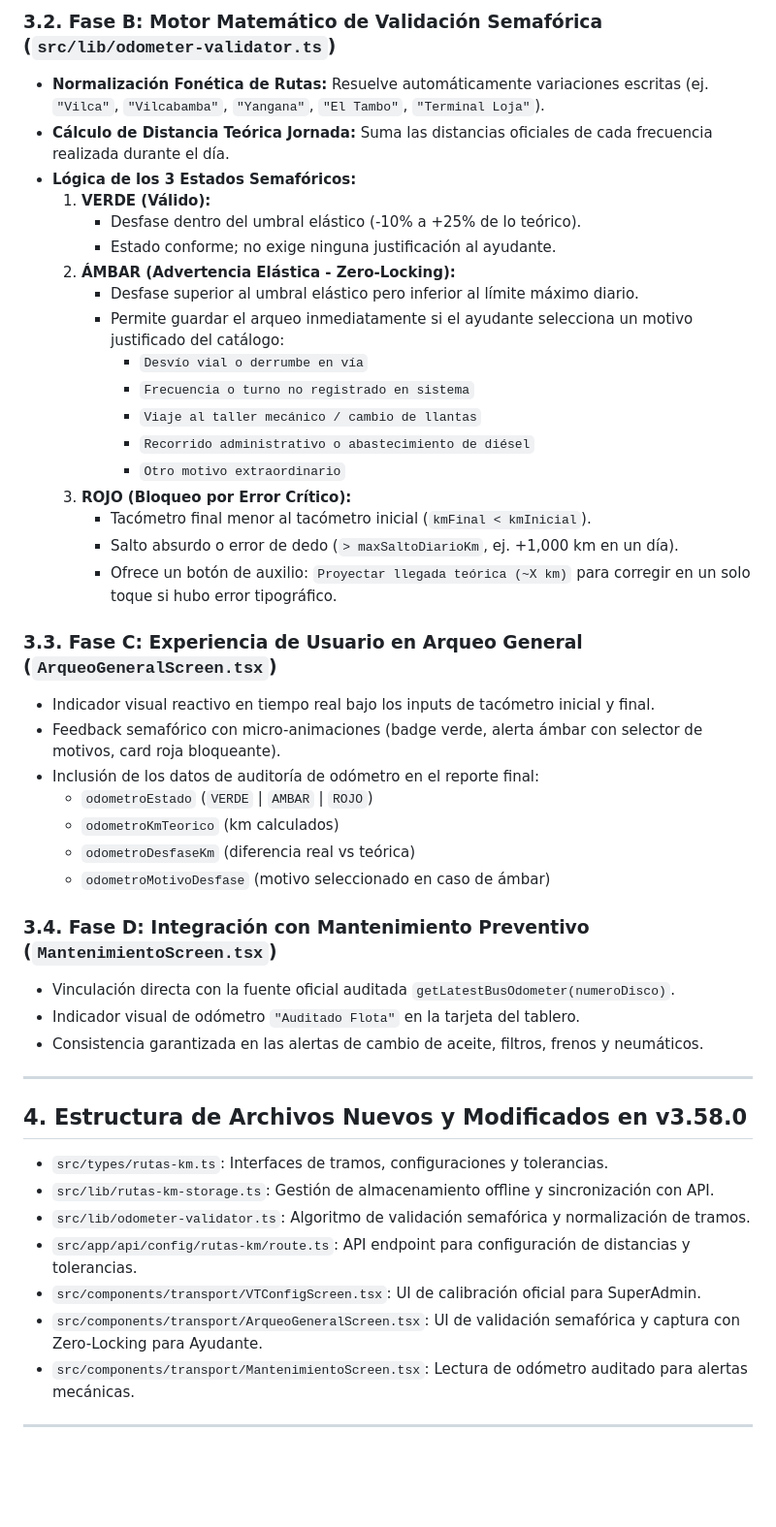
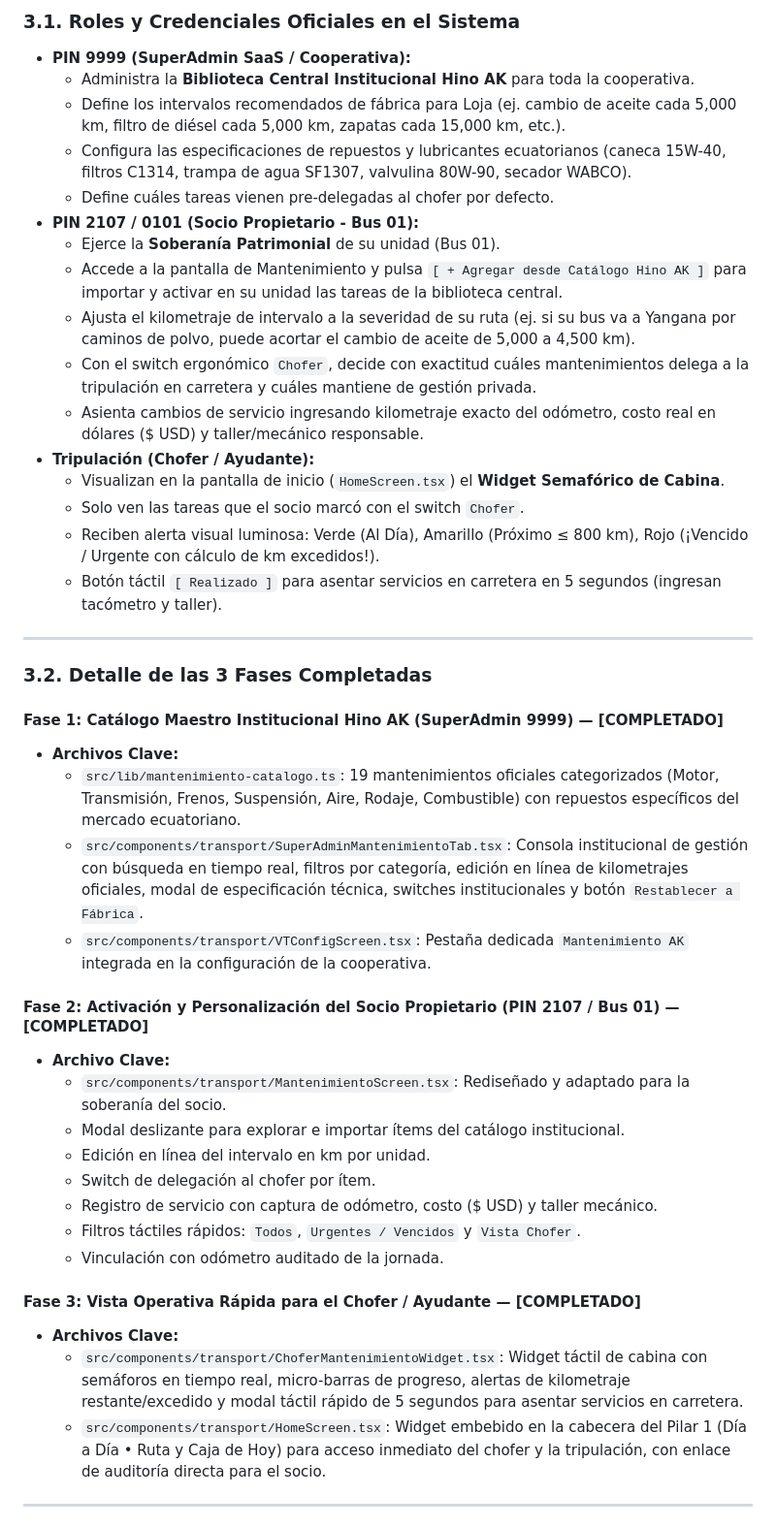
Before and after one commit to jljjdesarrollo-maker/rutago, a Markdown page: download/RutaGo_Contexto_Maestro_v3.58.0.md, the part around one of its changes. Shown at 97% size. GitHub-like rendering; blank space fills up the shorter version.

Commit message:
docs(maestro): actualizar Contexto Maestro v3.58.1 con guia completa de 3 fases de Mantenimiento Hino AK y preparacion para reanudacion

```diff
--- a/download/RutaGo_Contexto_Maestro_v3.58.0.md
+++ b/download/RutaGo_Contexto_Maestro_v3.58.0.md
@@ -47,47 +30,45 @@
-### 3.2. Fase B: Motor Matemático de Validación Semafórica (`src/lib/odometer-validator.ts`)
-- **Normalización Fonética de Rutas:** Resuelve automáticamente variaciones escritas (ej. `"Vilca"`, `"Vilcabamba"`, `"Yangana"`, `"El Tambo"`, `"Terminal Loja"`).
-- **Cálculo de Distancia Teórica Jornada:** Suma las distancias oficiales de cada frecuencia realizada durante el día.
-- **Lógica de los 3 Estados Semafóricos:**
-  1. **VERDE (Válido):**
-     - Desfase dentro del umbral elástico (-10% a +25% de lo teórico).
-     - Estado conforme; no exige ninguna justificación al ayudante.
-  2. **ÁMBAR (Advertencia Elástica - Zero-Locking):**
-     - Desfase superior al umbral elástico pero inferior al límite máximo diario.
-     - Permite guardar el arqueo inmediatamente si el ayudante selecciona un motivo justificado del catálogo:
-       - `Desvío vial o derrumbe en vía`
-       - `Frecuencia o turno no registrado en sistema`
-       - `Viaje al taller mecánico / cambio de llantas`
-       - `Recorrido administrativo o abastecimiento de diésel`
-       - `Otro motivo extraordinario`
-  3. **ROJO (Bloqueo por Error Crítico):**
-     - Tacómetro final menor al tacómetro inicial (`kmFinal < kmInicial`).
-     - Salto absurdo o error de dedo (`> maxSaltoDiarioKm`, ej. +1,000 km en un día).
-     - Ofrece un botón de auxilio: `Proyectar llegada teórica (~X km)` para corregir en un solo toque si hubo error tipográfico.
-
-### 3.3. Fase C: Experiencia de Usuario en Arqueo General (`ArqueoGeneralScreen.tsx`)
-- Indicador visual reactivo en tiempo real bajo los inputs de tacómetro inicial y final.
-- Feedback semafórico con micro-animaciones (badge verde, alerta ámbar con selector de motivos, card roja bloqueante).
-- Inclusión de los datos de auditoría de odómetro en el reporte final:
-  - `odometroEstado` (`VERDE` | `AMBAR` | `ROJO`)
-  - `odometroKmTeorico` (km calculados)
-  - `odometroDesfaseKm` (diferencia real vs teórica)
-  - `odometroMotivoDesfase` (motivo seleccionado en caso de ámbar)
-
-### 3.4. Fase D: Integración con Mantenimiento Preventivo (`MantenimientoScreen.tsx`)
-- Vinculación directa con la fuente oficial auditada `getLatestBusOdometer(numeroDisco)`.
-- Indicador visual de odómetro `"Auditado Flota"` en la tarjeta del tablero.
-- Consistencia garantizada en las alertas de cambio de aceite, filtros, frenos y neumáticos.
+### 3.1. Roles y Credenciales Oficiales en el Sistema
+- **PIN 9999 (SuperAdmin SaaS / Cooperativa):**
+  - Administra la **Biblioteca Central Institucional Hino AK** para toda la cooperativa.
+  - Define los intervalos recomendados de fábrica para Loja (ej. cambio de aceite cada 5,000 km, filtro de diésel cada 5,000 km, zapatas cada 15,000 km, etc.).
+  - Configura las especificaciones de repuestos y lubricantes ecuatorianos (caneca 15W-40, filtros C1314, trampa de agua SF1307, valvulina 80W-90, secador WABCO).
+  - Define cuáles tareas vienen pre-delegadas al chofer por defecto.
+- **PIN 2107 / 0101 (Socio Propietario - Bus 01):**
+  - Ejerce la **Soberanía Patrimonial** de su unidad (Bus 01).
+  - Accede a la pantalla de Mantenimiento y pulsa `[ + Agregar desde Catálogo Hino AK ]` para importar y activar en su unidad las tareas de la biblioteca central.
+  - Ajusta el kilometraje de intervalo a la severidad de su ruta (ej. si su bus va a Yangana por caminos de polvo, puede acortar el cambio de aceite de 5,000 a 4,500 km).
+  - Con el switch ergonómico `Chofer`, decide con exactitud cuáles mantenimientos delega a la tripulación en carretera y cuáles mantiene de gestión privada.
+  - Asienta cambios de servicio ingresando kilometraje exacto del odómetro, costo real en dólares ($ USD) y taller/mecánico responsable.
+- **Tripulación (Chofer / Ayudante):**
+  - Visualizan en la pantalla de inicio (`HomeScreen.tsx`) el **Widget Semafórico de Cabina**.
+  - Solo ven las tareas que el socio marcó con el switch `Chofer`.
+  - Reciben alerta visual luminosa: Verde (Al Día), Amarillo (Próximo ≤ 800 km), Rojo (¡Vencido / Urgente con cálculo de km excedidos!).
+  - Botón táctil `[ Realizado ]` para asentar servicios en carretera en 5 segundos (ingresan tacómetro y taller).
 
 ---
 
-## 4. Estructura de Archivos Nuevos y Modificados en v3.58.0
-- `src/types/rutas-km.ts`: Interfaces de tramos, configuraciones y tolerancias.
-- `src/lib/rutas-km-storage.ts`: Gestión de almacenamiento offline y sincronización con API.
-- `src/lib/odometer-validator.ts`: Algoritmo de validación semafórica y normalización de tramos.
-- `src/app/api/config/rutas-km/route.ts`: API endpoint para configuración de distancias y tolerancias.
-- `src/components/transport/VTConfigScreen.tsx`: UI de calibración oficial para SuperAdmin.
-- `src/components/transport/ArqueoGeneralScreen.tsx`: UI de validación semafórica y captura con Zero-Locking para Ayudante.
-- `src/components/transport/MantenimientoScreen.tsx`: Lectura de odómetro auditado para alertas mecánicas.
+### 3.2. Detalle de las 3 Fases Completadas
+
+#### Fase 1: Catálogo Maestro Institucional Hino AK (SuperAdmin 9999) — [COMPLETADO]
+- **Archivos Clave:**
+  - `src/lib/mantenimiento-catalogo.ts`: 19 mantenimientos oficiales categorizados (Motor, Transmisión, Frenos, Suspensión, Aire, Rodaje, Combustible) con repuestos específicos del mercado ecuatoriano.
+  - `src/components/transport/SuperAdminMantenimientoTab.tsx`: Consola institucional de gestión con búsqueda en tiempo real, filtros por categoría, edición en línea de kilometrajes oficiales, modal de especificación técnica, switches institucionales y botón `Restablecer a Fábrica`.
+  - `src/components/transport/VTConfigScreen.tsx`: Pestaña dedicada `Mantenimiento AK` integrada en la configuración de la cooperativa.
+
+#### Fase 2: Activación y Personalización del Socio Propietario (PIN 2107 / Bus 01) — [COMPLETADO]
+- **Archivo Clave:**
+  - `src/components/transport/MantenimientoScreen.tsx`: Rediseñado y adaptado para la soberanía del socio.
+  - Modal deslizante para explorar e importar ítems del catálogo institucional.
+  - Edición en línea del intervalo en km por unidad.
+  - Switch de delegación al chofer por ítem.
+  - Registro de servicio con captura de odómetro, costo ($ USD) y taller mecánico.
+  - Filtros táctiles rápidos: `Todos`, `Urgentes / Vencidos` y `Vista Chofer`.
+  - Vinculación con odómetro auditado de la jornada.
+
+#### Fase 3: Vista Operativa Rápida para el Chofer / Ayudante — [COMPLETADO]
+- **Archivos Clave:**
+  - `src/components/transport/ChoferMantenimientoWidget.tsx`: Widget táctil de cabina con semáforos en tiempo real, micro-barras de progreso, alertas de kilometraje restante/excedido y modal táctil rápido de 5 segundos para asentar servicios en carretera.
+  - `src/components/transport/HomeScreen.tsx`: Widget embebido en la cabecera del Pilar 1 (Día a Día • Ruta y Caja de Hoy) para acceso inmediato del chofer y la tripulación, con enlace de auditoría directa para el socio.
 
 ---
 
```
Also changed, not shown: other parts of download/RutaGo_Contexto_Maestro_v3.58.0.md (+31 -94 lines).
